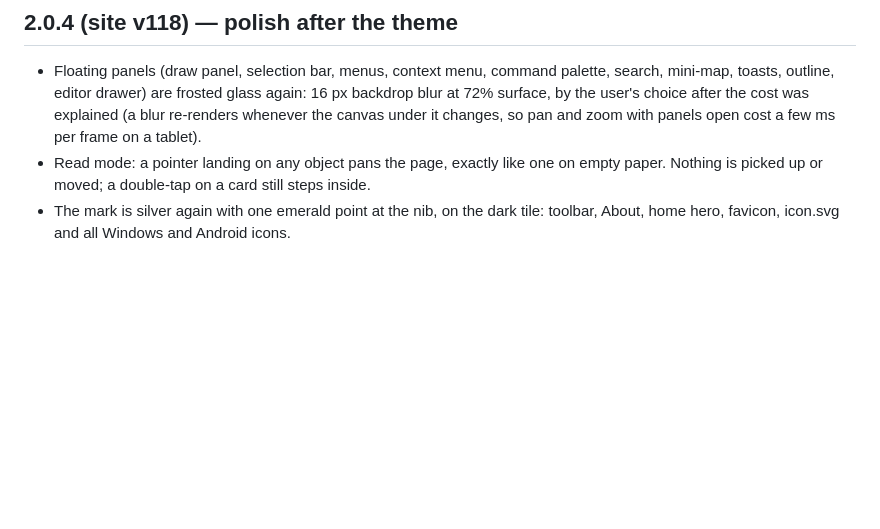
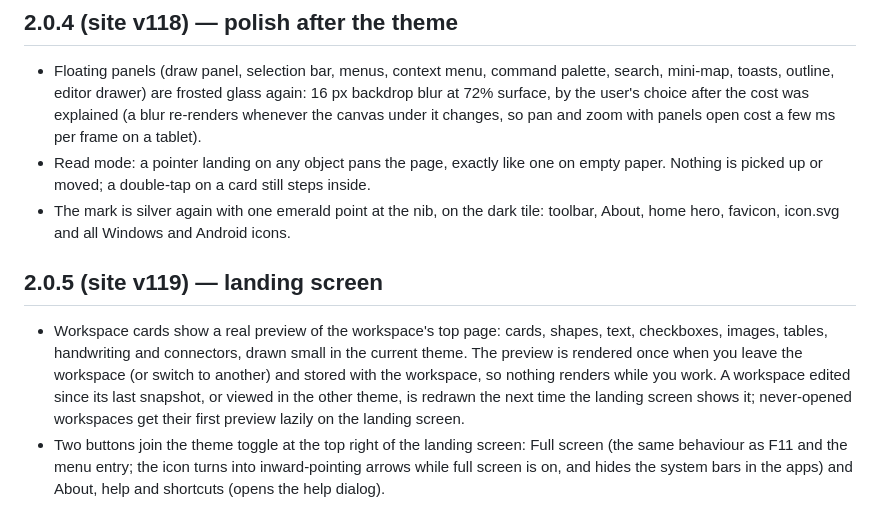
Before and after one commit to akshaywani1382004/notes-gallery, a Markdown page: docs/RELEASE-2.0.0.md, the part around the change. Drawn GitHub-style; blank space fills up the shorter version.

Commit message:
docs: 2.0.5 release notes draft

```diff
--- a/docs/RELEASE-2.0.0.md
+++ b/docs/RELEASE-2.0.0.md
@@ -75,3 +75,8 @@ Ink Plane stage 2 moves to 2.0.4 / v118.
 - Floating panels (draw panel, selection bar, menus, context menu, command palette, search, mini-map, toasts, outline, editor drawer) are frosted glass again: 16 px backdrop blur at 72% surface, by the user's choice after the cost was explained (a blur re-renders whenever the canvas under it changes, so pan and zoom with panels open cost a few ms per frame on a tablet).
 - Read mode: a pointer landing on any object pans the page, exactly like one on empty paper. Nothing is picked up or moved; a double-tap on a card still steps inside.
 - The mark is silver again with one emerald point at the nib, on the dark tile: toolbar, About, home hero, favicon, icon.svg and all Windows and Android icons.
+
+## 2.0.5 (site v119) — landing screen
+
+- Workspace cards show a real preview of the workspace's top page: cards, shapes, text, checkboxes, images, tables, handwriting and connectors, drawn small in the current theme. The preview is rendered once when you leave the workspace (or switch to another) and stored with the workspace, so nothing renders while you work. A workspace edited since its last snapshot, or viewed in the other theme, is redrawn the next time the landing screen shows it; never-opened workspaces get their first preview lazily on the landing screen.
+- Two buttons join the theme toggle at the top right of the landing screen: Full screen (the same behaviour as F11 and the menu entry; the icon turns into inward-pointing arrows while full screen is on, and hides the system bars in the apps) and About, help and shortcuts (opens the help dialog).
```
